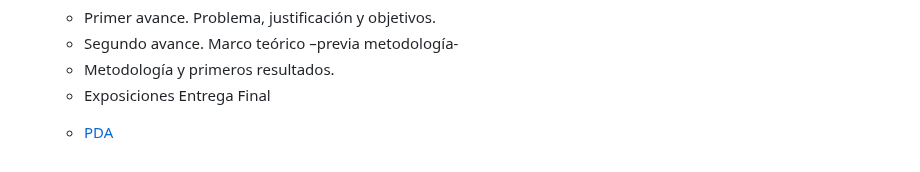
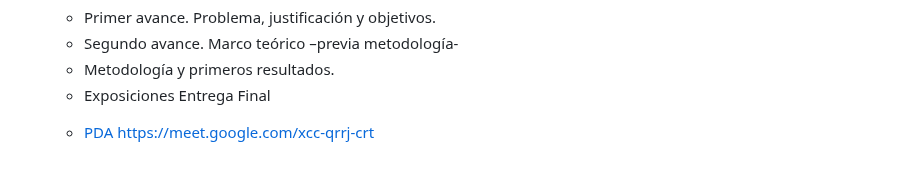
Before and after one commit to Wilsonsr/Metodos-Estadisticos, a Markdown page: README.md, the part around the change. Rendered like a GitHub page.

```diff
--- a/README.md
+++ b/README.md
@@ -94,3 +94,4 @@ Las notas se distribuirán de la siguiente manera
 
 
 - <a href="https://docs.google.com/document/d/1zrigXkepH42H7WWdM_oJXjYUZZCJS6EP/edit?usp=sharing&ouid=111401641962812428858&rtpof=true&sd=true"> PDA </a>
+https://meet.google.com/xcc-qrrj-crt
```
